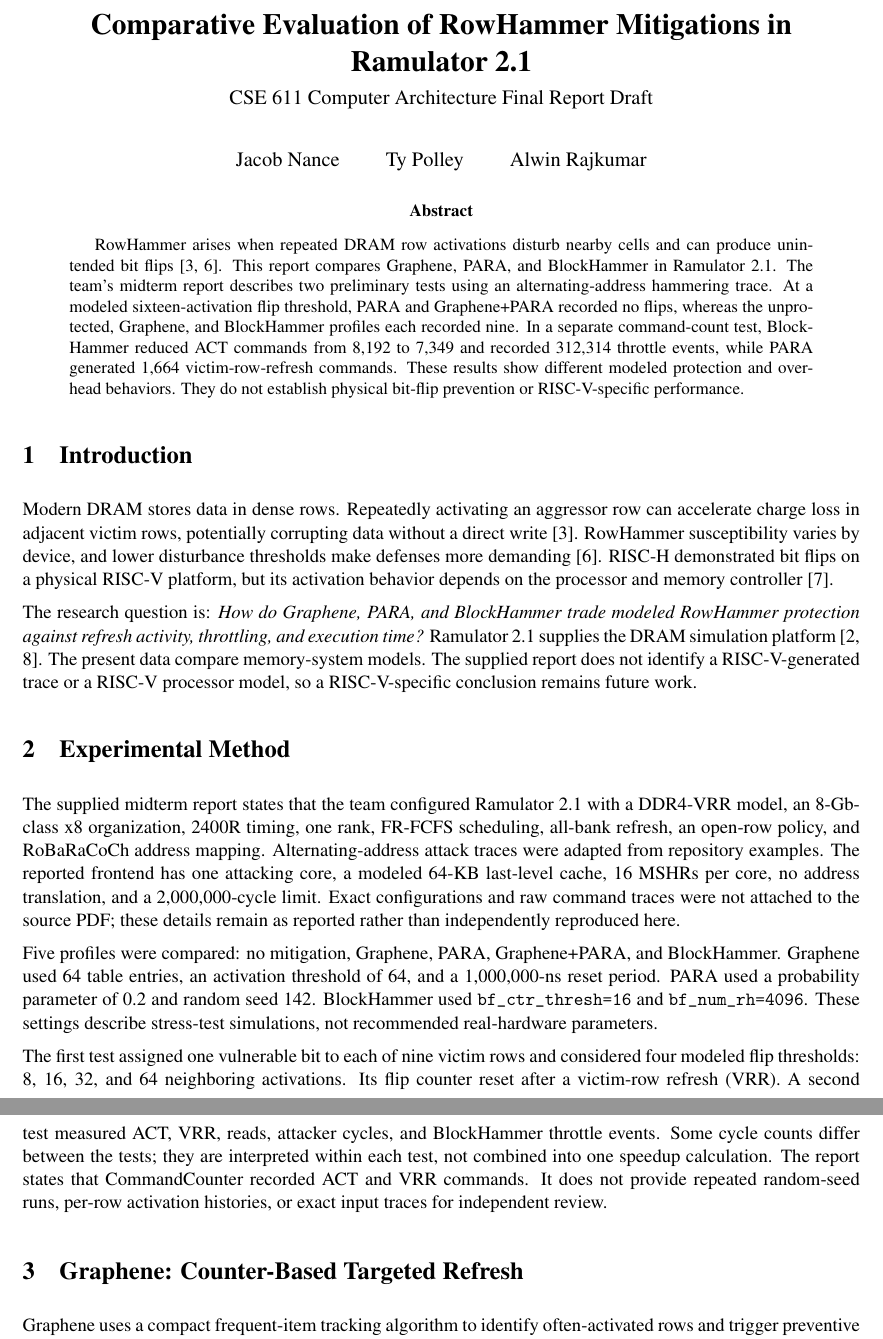
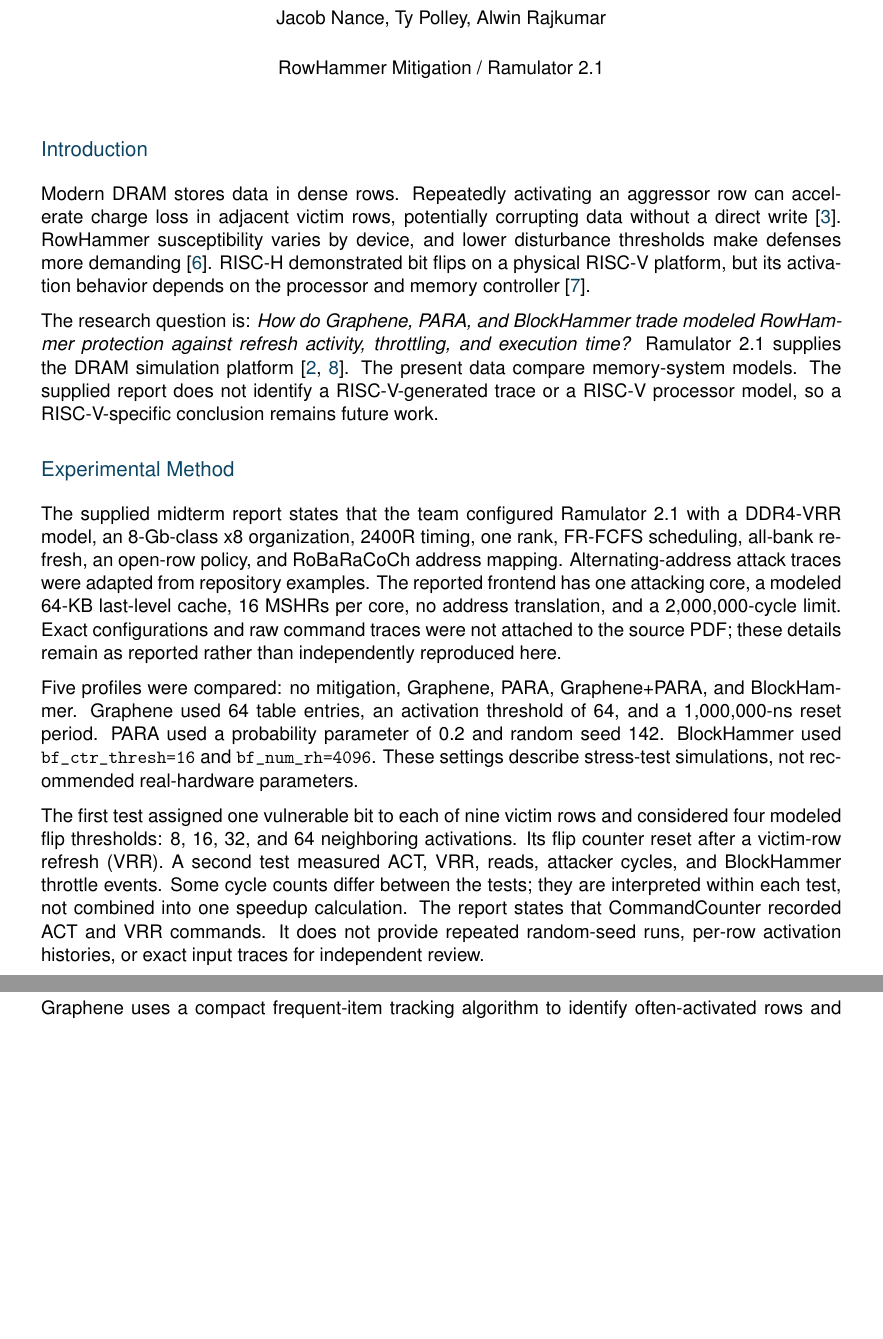
Before and after one commit to alwnraj/CSE611Finalreport, a LaTeX document (main.tex): two parts of pages 1 and 2 of 4, joined at a grey line, cut at the place of the change, the shorter picture padded with empty space. Compiled offline with pdfLaTeX.

Commit message:
formatting issues sortedddd

```diff
--- a/main.tex
+++ b/main.tex
@@ -3,2 +3 @@
 \usepackage[T1]{fontenc}
-\usepackage{mathptmx,booktabs,hyperref}
@@ -8,12 +16,13 @@
-\title{\textbf{Comparative Evaluation of RowHammer Mitigations in Ramulator 2.1}\\[5pt]\large CSE 611 Computer Architecture Final Report Draft}
-\author{Jacob Nance \qquad Ty Polley \qquad Alwin Rajkumar}
-\date{}
+\setlength{\parskip}{7pt}
 \begin{document}
-\maketitle
-\vspace{-0.3in}
-\begin{abstract}
-RowHammer arises when repeated DRAM row activations disturb nearby cells and can produce unintended bit flips~\cite{kim2014,revisiting2020}. This report compares Graphene, PARA, and BlockHammer in Ramulator 2.1. The team's midterm report describes two preliminary tests using an alternating-address hammering trace. At a modeled sixteen-activation flip threshold, PARA and Graphene+PARA recorded no flips, whereas the unprotected, Graphene, and BlockHammer profiles each recorded nine. In a separate command-count test, BlockHammer reduced ACT commands from 8,192 to 7,349 and recorded 312,314 throttle events, while PARA generated 1,664 victim-row-refresh commands. These results show different modeled protection and overhead behaviors. They do not establish physical bit-flip prevention or RISC-V-specific performance.
-\end{abstract}
+\begin{center}
+{\LARGE\color{reportblue} CSE 611 -- Computer Architecture Final Report\par}
+\vspace{9pt}
+Jacob Nance, Ty Polley, Alwin Rajkumar\par
+\vspace{9pt}
+RowHammer Mitigation / Ramulator 2.1\par
+\end{center}
+\vspace{3pt}
 
 \section{Introduction}
 Modern DRAM stores data in dense rows. Repeatedly activating an aggressor row can accelerate charge loss in adjacent victim rows, potentially corrupting data without a direct write~\cite{kim2014}. RowHammer susceptibility varies by device, and lower disturbance thresholds make defenses more demanding~\cite{revisiting2020}. RISC-H demonstrated bit flips on a physical RISC-V platform, but its activation behavior depends on the processor and memory controller~\cite{risch2024}.
```
Also changed, not shown: README.md, main.tex (23 more changed lines).
